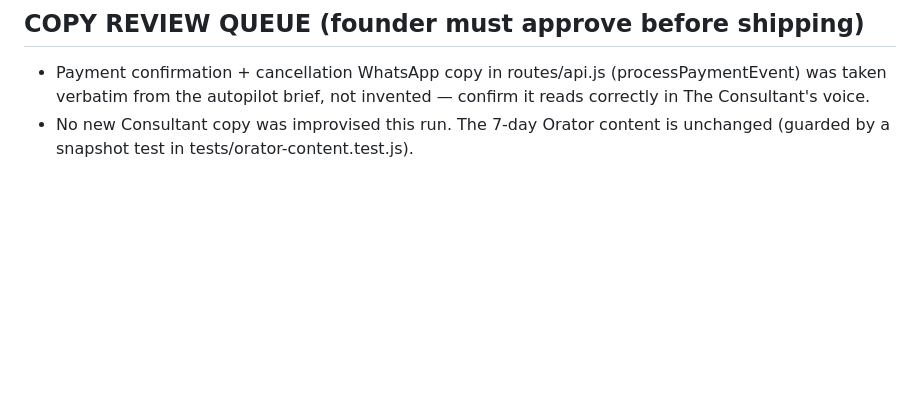
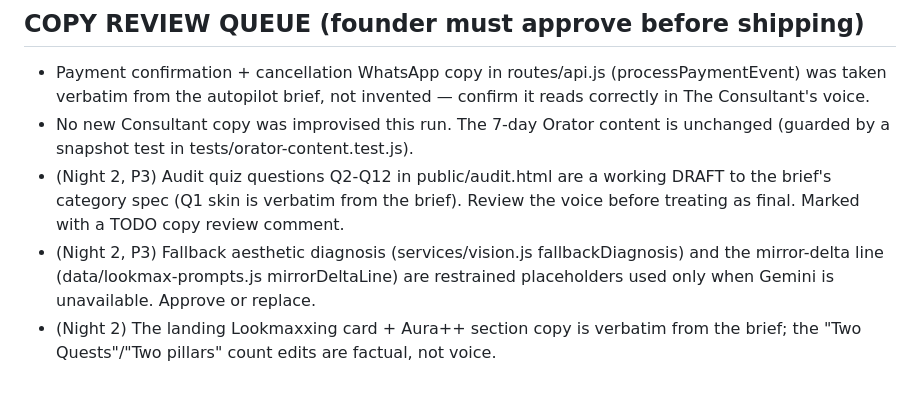
Before and after one commit to DigitGlobalHQ/maincharacter, a Markdown page: BACKLOG.md, the part around one of its changes. GitHub-like rendering; blank space fills up the shorter version.

```diff
--- a/BACKLOG.md
+++ b/BACKLOG.md
@@ -46,3 +86,11 @@
   invented — confirm it reads correctly in The Consultant's voice.
 - No new Consultant copy was improvised this run. The 7-day Orator content is
   unchanged (guarded by a snapshot test in tests/orator-content.test.js).
+- (Night 2, P3) Audit quiz questions Q2-Q12 in public/audit.html are a working
+  DRAFT to the brief's category spec (Q1 skin is verbatim from the brief). Review
+  the voice before treating as final. Marked with a TODO copy review comment.
+- (Night 2, P3) Fallback aesthetic diagnosis (services/vision.js fallbackDiagnosis)
+  and the mirror-delta line (data/lookmax-prompts.js mirrorDeltaLine) are restrained
+  placeholders used only when Gemini is unavailable. Approve or replace.
+- (Night 2) The landing Lookmaxxing card + Aura++ section copy is verbatim from
+  the brief; the "Two Quests"/"Two pillars" count edits are factual, not voice.
```
Also changed, not shown: other parts of BACKLOG.md (+41 -1 lines).
